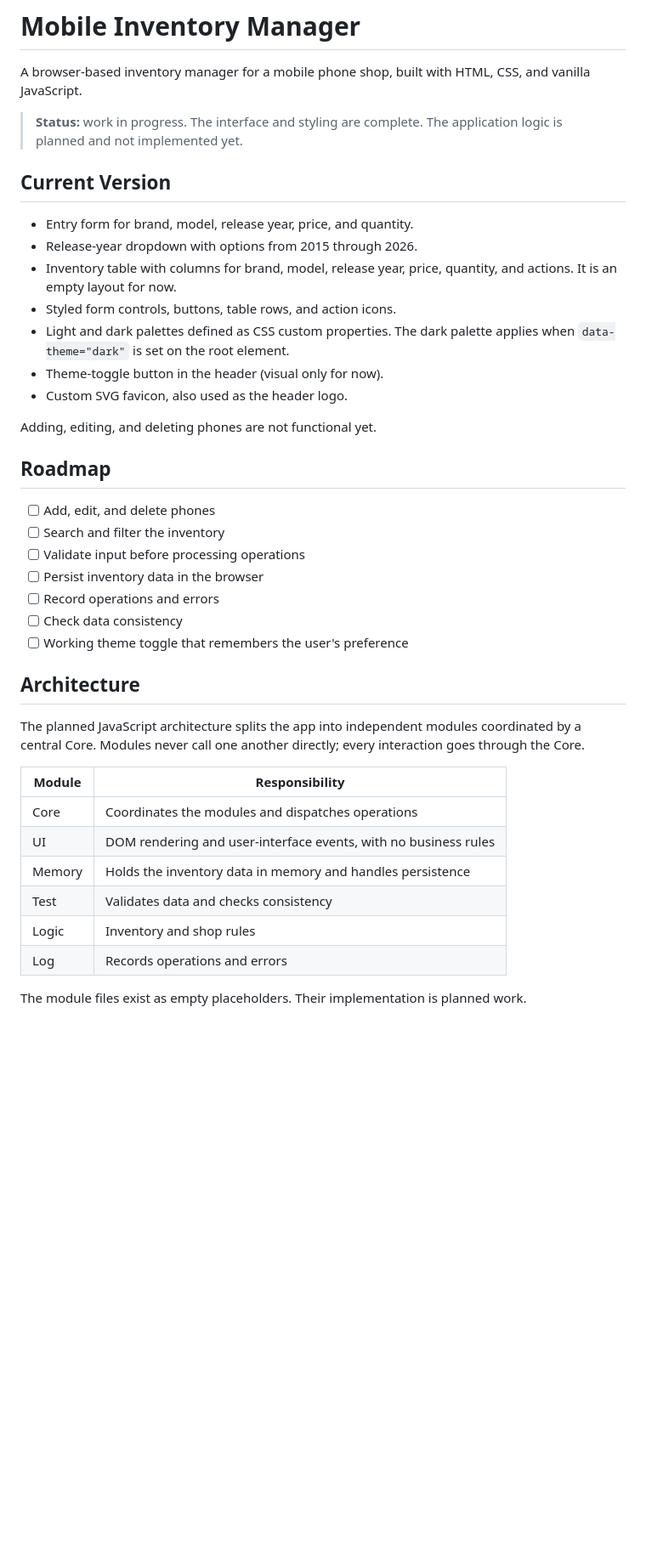
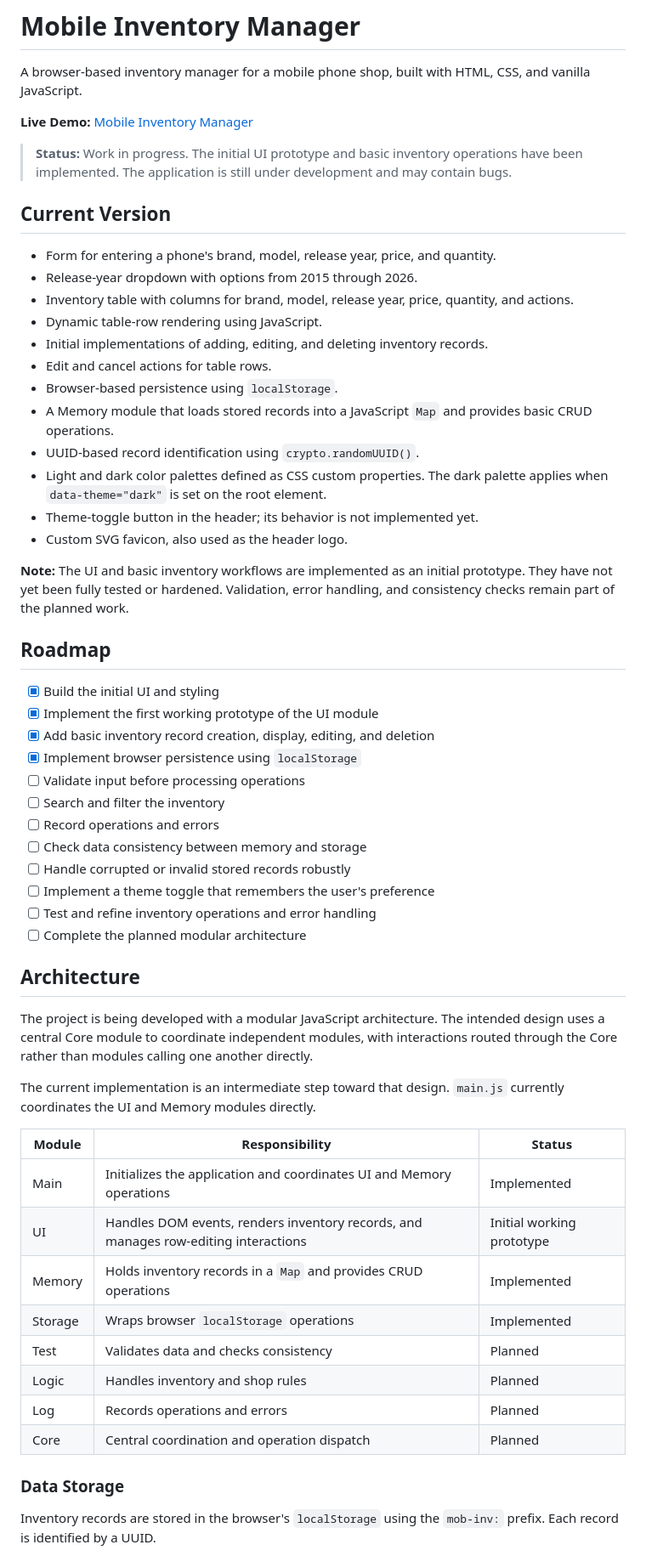
Before and after one commit to momenabdelhady16/mobile-inventory-manager, a Markdown page: README.md, the part around one of its changes. Shown at 85% size. GitHub-like rendering; blank space fills up the shorter version.

Commit message:
Revise README for project status and features
Updated project status, features, and architecture details in README.

```diff
--- a/README.md
+++ b/README.md
@@ -2,41 +2,60 @@
 
 A browser-based inventory manager for a mobile phone shop, built with HTML, CSS, and vanilla JavaScript.
 
-> **Status:** work in progress. The interface and styling are complete. The application logic is planned and not implemented yet.
+**Live Demo:** [Mobile Inventory Manager](https://mobile-inventory-manager.vercel.app/)
+
+> **Status:** Work in progress. The initial UI prototype and basic inventory operations have been implemented. The application is still under development and may contain bugs.
 
 ## Current Version
 
-- Entry form for brand, model, release year, price, and quantity.
+- Form for entering a phone's brand, model, release year, price, and quantity.
 - Release-year dropdown with options from 2015 through 2026.
-- Inventory table with columns for brand, model, release year, price, quantity, and actions. It is an empty layout for now.
-- Styled form controls, buttons, table rows, and action icons.
-- Light and dark palettes defined as CSS custom properties. The dark palette applies when `data-theme="dark"` is set on the root element.
-- Theme-toggle button in the header (visual only for now).
+- Inventory table with columns for brand, model, release year, price, quantity, and actions.
+- Dynamic table-row rendering using JavaScript.
+- Initial implementations of adding, editing, and deleting inventory records.
+- Edit and cancel actions for table rows.
+- Browser-based persistence using `localStorage`.
+- A Memory module that loads stored records into a JavaScript `Map` and provides basic CRUD operations.
+- UUID-based record identification using `crypto.randomUUID()`.
+- Light and dark color palettes defined as CSS custom properties. The dark palette applies when `data-theme="dark"` is set on the root element.
+- Theme-toggle button in the header; its behavior is not implemented yet.
 - Custom SVG favicon, also used as the header logo.
 
-Adding, editing, and deleting phones are not functional yet.
+**Note:** The UI and basic inventory workflows are implemented as an initial prototype. They have not yet been fully tested or hardened. Validation, error handling, and consistency checks remain part of the planned work.
 
 ## Roadmap
 
-- [ ] Add, edit, and delete phones
+- [x] Build the initial UI and styling
+- [x] Implement the first working prototype of the UI module
+- [x] Add basic inventory record creation, display, editing, and deletion
+- [x] Implement browser persistence using `localStorage`
+- [ ] Validate input before processing operations
 - [ ] Search and filter the inventory
-- [ ] Validate input before processing operations
-- [ ] Persist inventory data in the browser
 - [ ] Record operations and errors
-- [ ] Check data consistency
-- [ ] Working theme toggle that remembers the user's preference
+- [ ] Check data consistency between memory and storage
+- [ ] Handle corrupted or invalid stored records robustly
+- [ ] Implement a theme toggle that remembers the user's preference
+- [ ] Test and refine inventory operations and error handling
+- [ ] Complete the planned modular architecture
 
 ## Architecture
 
-The planned JavaScript architecture splits the app into independent modules coordinated by a central Core. Modules never call one another directly; every interaction goes through the Core.
+The project is being developed with a modular JavaScript architecture. The intended design uses a central Core module to coordinate independent modules, with interactions routed through the Core rather than modules calling one another directly.
 
-| Module | Responsibility |
-| --- | --- |
-| Core | Coordinates the modules and dispatches operations |
-| UI | DOM rendering and user-interface events, with no business rules |
-| Memory | Holds the inventory data in memory and handles persistence |
-| Test | Validates data and checks consistency |
-| Logic | Inventory and shop rules |
-| Log | Records operations and errors |
+The current implementation is an intermediate step toward that design. `main.js` currently coordinates the UI and Memory modules directly.
 
-The module files exist as empty placeholders. Their implementation is planned work.
+| Module | Responsibility | Status |
+| --- | --- | --- |
+| Main | Initializes the application and coordinates UI and Memory operations | Implemented |
+| UI | Handles DOM events, renders inventory records, and manages row-editing interactions | Initial working prototype |
+| Memory | Holds inventory records in a `Map` and provides CRUD operations | Implemented |
+| Storage | Wraps browser `localStorage` operations | Implemented |
+| Test | Validates data and checks consistency | Planned |
+| Logic | Handles inventory and shop rules | Planned |
+| Log | Records operations and errors | Planned |
+| Core | Central coordination and operation dispatch | Planned |
+
+### Data Storage
+
+Inventory records are stored in the browser's `localStorage` using the `mob-inv:` prefix. Each record is identified by a UUID.
+
```
Also changed, not shown: other parts of README.md (+30 -6 lines).
